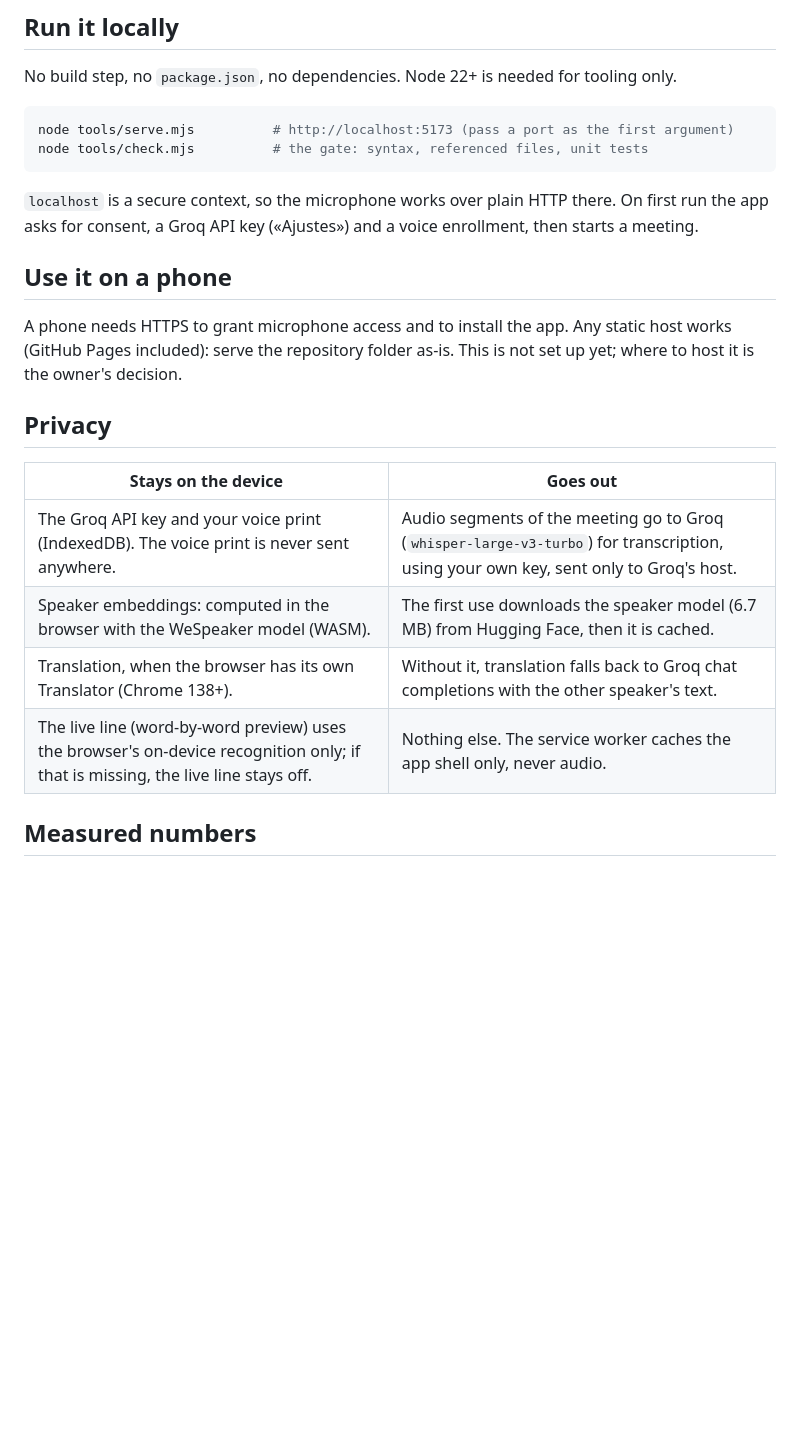
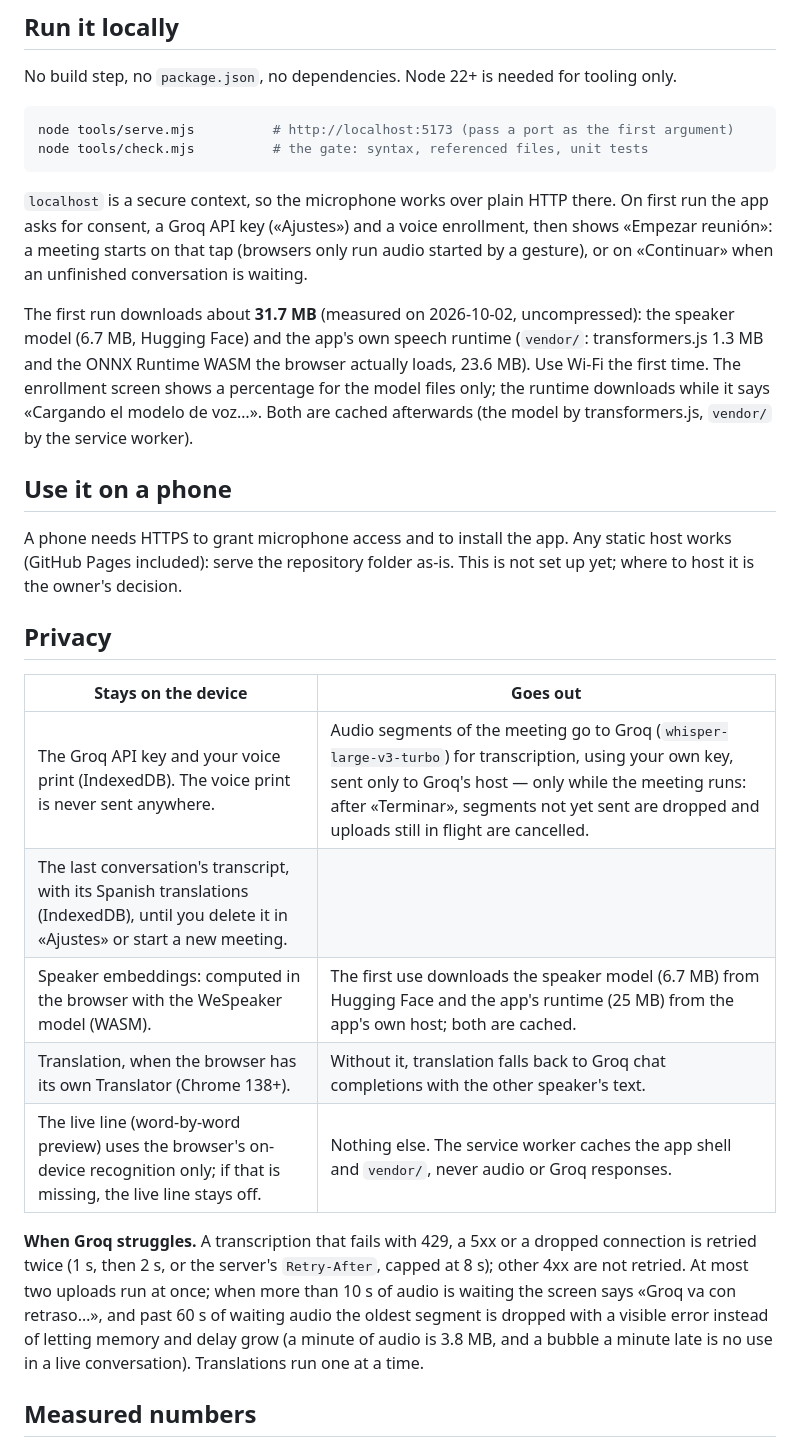
Before and after one commit to JohanHdez/English-coah-app, a Markdown page: README.md, the part around one of its changes. GitHub-like rendering; blank space fills up the shorter version.

````diff
--- a/README.md
+++ b/README.md
@@ -26,7 +26,16 @@ node tools/check.mjs          # the gate: syntax, referenced files, unit tests
 ```
 
 `localhost` is a secure context, so the microphone works over plain HTTP there. On first run the
-app asks for consent, a Groq API key («Ajustes») and a voice enrollment, then starts a meeting.
+app asks for consent, a Groq API key («Ajustes») and a voice enrollment, then shows «Empezar
+reunión»: a meeting starts on that tap (browsers only run audio started by a gesture), or on
+«Continuar» when an unfinished conversation is waiting.
+
+The first run downloads about **31.7 MB** (measured on 2026-10-02, uncompressed): the speaker model
+(6.7 MB, Hugging Face) and the app's own speech runtime (`vendor/`: transformers.js 1.3 MB and the
+ONNX Runtime WASM the browser actually loads, 23.6 MB). Use Wi-Fi the first time. The enrollment
+screen shows a percentage for the model files only; the runtime downloads while it says «Cargando
+el modelo de voz…». Both are cached afterwards (the model by transformers.js, `vendor/` by the
+service worker).
 
 ## Use it on a phone
 
@@ -38,10 +47,18 @@ host it is the owner's decision.
 
 | Stays on the device | Goes out |
 |---|---|
-| The Groq API key and your voice print (IndexedDB). The voice print is never sent anywhere. | Audio segments of the meeting go to Groq (`whisper-large-v3-turbo`) for transcription, using your own key, sent only to Groq's host. |
-| Speaker embeddings: computed in the browser with the WeSpeaker model (WASM). | The first use downloads the speaker model (6.7 MB) from Hugging Face, then it is cached. |
+| The Groq API key and your voice print (IndexedDB). The voice print is never sent anywhere. | Audio segments of the meeting go to Groq (`whisper-large-v3-turbo`) for transcription, using your own key, sent only to Groq's host — only while the meeting runs: after «Terminar», segments not yet sent are dropped and uploads still in flight are cancelled. |
+| The last conversation's transcript, with its Spanish translations (IndexedDB), until you delete it in «Ajustes» or start a new meeting. | |
+| Speaker embeddings: computed in the browser with the WeSpeaker model (WASM). | The first use downloads the speaker model (6.7 MB) from Hugging Face and the app's runtime (25 MB) from the app's own host; both are cached. |
 | Translation, when the browser has its own Translator (Chrome 138+). | Without it, translation falls back to Groq chat completions with the other speaker's text. |
-| The live line (word-by-word preview) uses the browser's on-device recognition only; if that is missing, the live line stays off. | Nothing else. The service worker caches the app shell only, never audio. |
+| The live line (word-by-word preview) uses the browser's on-device recognition only; if that is missing, the live line stays off. | Nothing else. The service worker caches the app shell and `vendor/`, never audio or Groq responses. |
+
+**When Groq struggles.** A transcription that fails with 429, a 5xx or a dropped connection is
+retried twice (1 s, then 2 s, or the server's `Retry-After`, capped at 8 s); other 4xx are not
+retried. At most two uploads run at once; when more than 10 s of audio is waiting the screen says
+«Groq va con retraso…», and past 60 s of waiting audio the oldest segment is dropped with a
+visible error instead of letting memory and delay grow (a minute of audio is 3.8 MB, and a bubble a
+minute late is no use in a live conversation). Translations run one at a time.
 
 ## Measured numbers
 
````
Also changed, not shown: other parts of README.md (+24 -5 lines).
